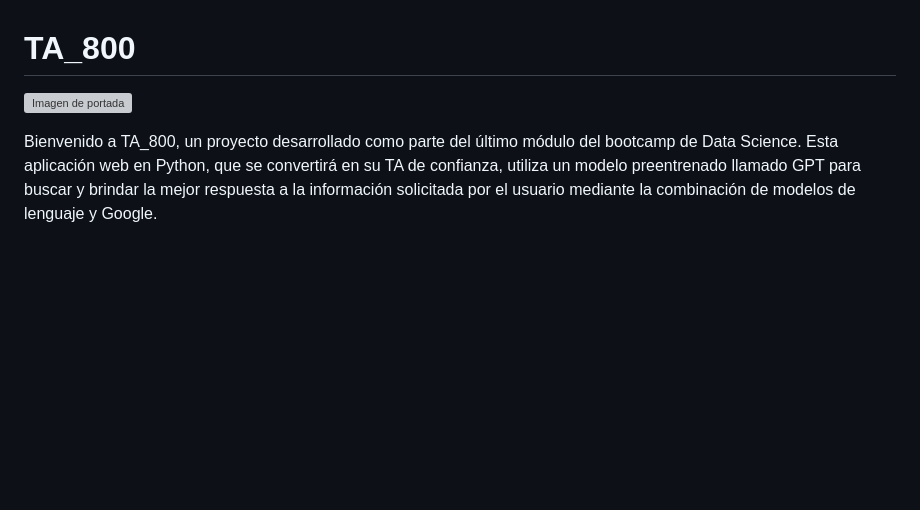
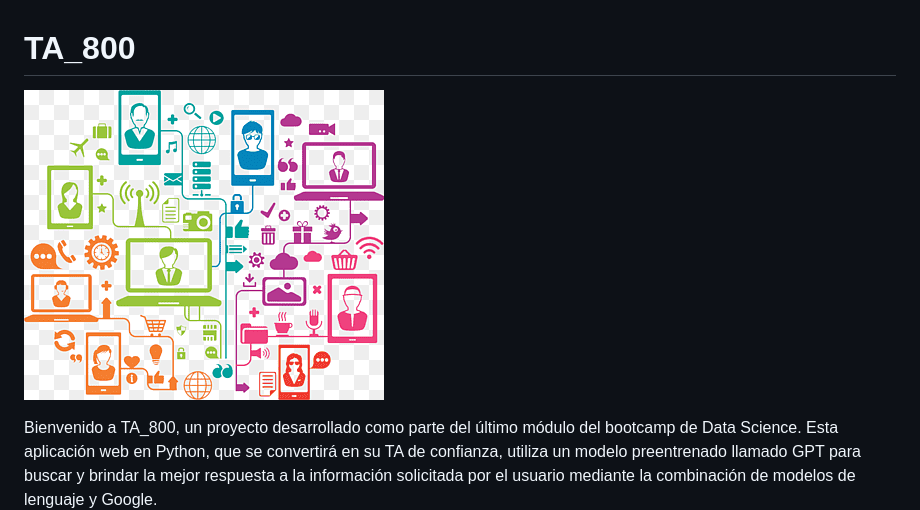
Before and after one commit to GabrielaRomina/TA_800, a Markdown page: README.md, the part around the change. Rendered like a GitHub page; pictures changed too: images/Portada.png (added); blank space fills up the shorter version; grey boxes are pictures that could not be loaded.

Commit message:
July 13

```diff
--- a/README.md
+++ b/README.md
@@ -1,6 +1,6 @@
 # TA_800
 
-![Imagen de portada](images/Portada.jpg)
+![Imagen de portada](images/Portada.png)
 
 
 Bienvenido a TA_800, un proyecto desarrollado como parte del último módulo del bootcamp de Data Science. Esta aplicación web en Python, que se convertirá en su TA de confianza, utiliza un modelo preentrenado llamado GPT para buscar y brindar la mejor respuesta a la información solicitada por el usuario mediante la combinación de modelos de lenguaje y Google.
```
Also changed, not shown: 1 other file.
